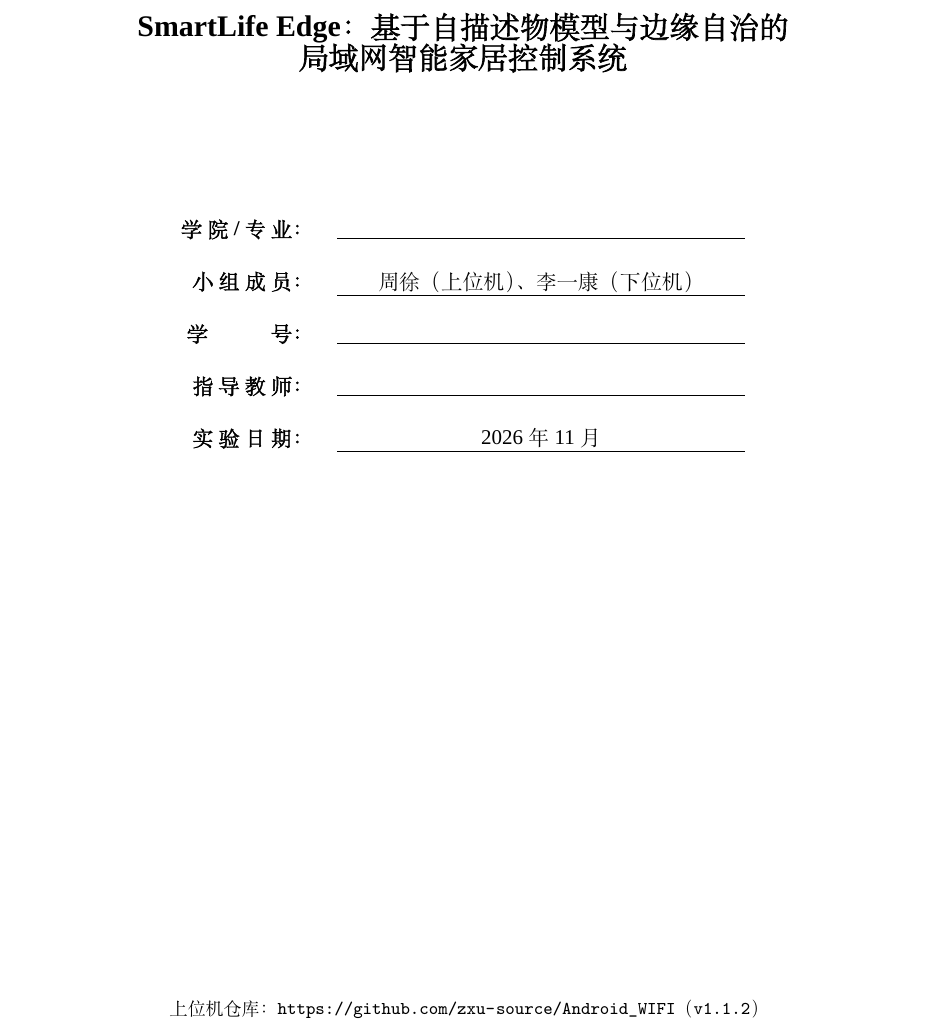
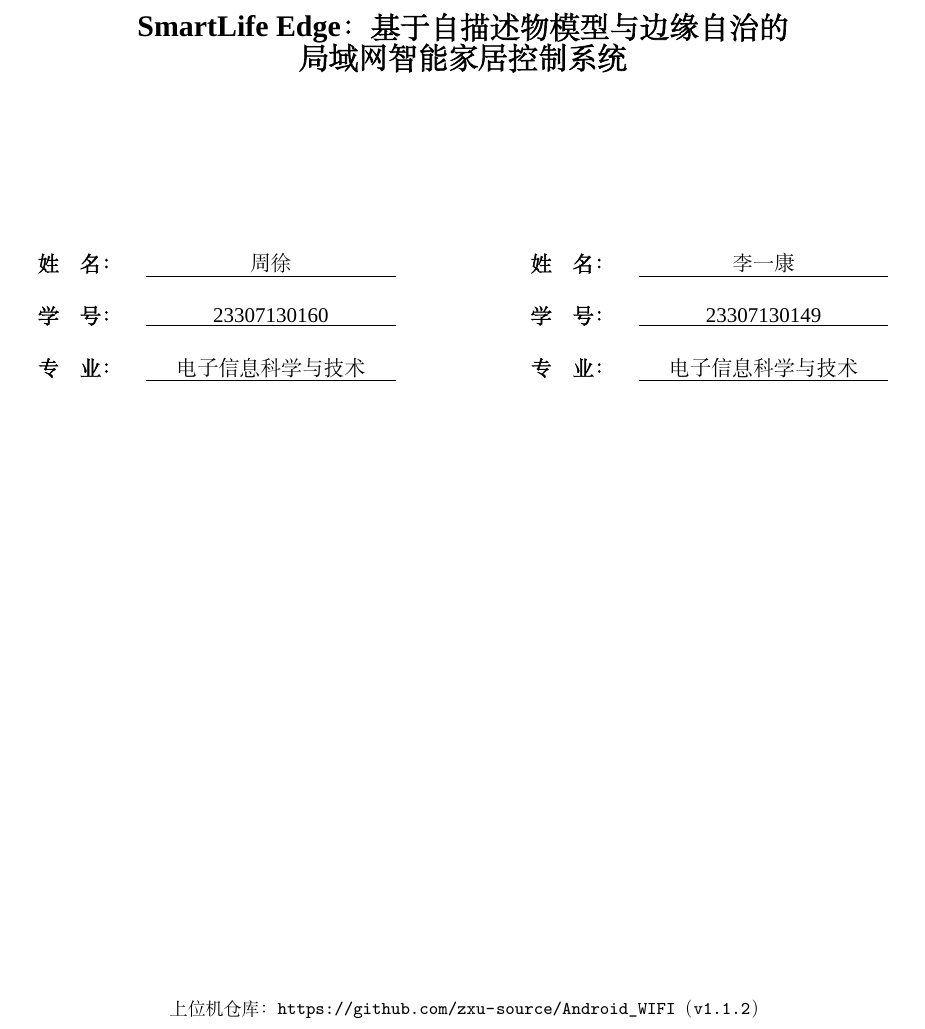
Before and after one commit to zxu-source/Android_WIFI, a LaTeX document (docs/report/SmartLife_Edge_实验27_实验报告.tex): part of page 1 of 10, cut so that both start at the same text. Compiled offline with XeLaTeX; a missing font is replaced by an installed copy or a similar font.

Commit message:
docs(report): update cover page with parallel author details

```diff
--- a/docs/report/SmartLife_Edge_实验27_实验报告.tex
+++ b/docs/report/SmartLife_Edge_实验27_实验报告.tex
@@ -113,16 +113,28 @@
     {\fontsize{18pt}{24pt}\selectfont\bfseries 近代无线电实验报告}\\[1.6cm]
 
     {\fontsize{22pt}{30pt}\selectfont\bfseries 实验 27：基于 Android 平台的无线 WiFi 控制}\\[0.8cm]
-    {\fontsize{15pt}{22pt}\selectfont\bfseries SmartLife Edge：基于自描述物模型与边缘自治的\\局域网智能家居控制系统}\\[2.2cm]
+    {\fontsize{15pt}{22pt}\selectfont\bfseries SmartLife Edge：基于自描述物模型与边缘自治的\\局域网智能家居控制系统}\\[2.8cm]
 
-    \renewcommand{\arraystretch}{1.7}
-    \begin{tabular}{rl}
-        \textbf{学\ 院\ /\ 专\ 业：} & \underline{\makebox[7.2cm][c]{}} \\
-        \textbf{小\ 组\ 成\ 员：} & \underline{\makebox[7.2cm][c]{周徐（上位机）、李一康（下位机）}} \\
-        \textbf{学\hspace{3em}号：} & \underline{\makebox[7.2cm][c]{}} \\
-        \textbf{指\ 导\ 教\ 师：} & \underline{\makebox[7.2cm][c]{}} \\
-        \textbf{实\ 验\ 日\ 期：} & \underline{\makebox[7.2cm][c]{2026 年 11 月}} \\
-    \end{tabular}
+    \noindent
+    \begin{minipage}[t]{0.47\textwidth}
+        \centering
+        \renewcommand{\arraystretch}{1.7}
+        \begin{tabular}{rl}
+            \textbf{姓\hspace{1em}名：} & \underline{\makebox[4.4cm][c]{周徐}} \\
+            \textbf{学\hspace{1em}号：} & \underline{\makebox[4.4cm][c]{23307130160}} \\
+            \textbf{专\hspace{1em}业：} & \underline{\makebox[4.4cm][c]{电子信息科学与技术}} \\
+        \end{tabular}
+    \end{minipage}
+    \hfill
+    \begin{minipage}[t]{0.47\textwidth}
+        \centering
+        \renewcommand{\arraystretch}{1.7}
+        \begin{tabular}{rl}
+            \textbf{姓\hspace{1em}名：} & \underline{\makebox[4.4cm][c]{李一康}} \\
+            \textbf{学\hspace{1em}号：} & \underline{\makebox[4.4cm][c]{23307130149}} \\
+            \textbf{专\hspace{1em}业：} & \underline{\makebox[4.4cm][c]{电子信息科学与技术}} \\
+        \end{tabular}
+    \end{minipage}
 
     \vfill
     \small
```
Also changed, not shown: docs/report/SmartLife_Edge_实验27_实验报告.pdf.
